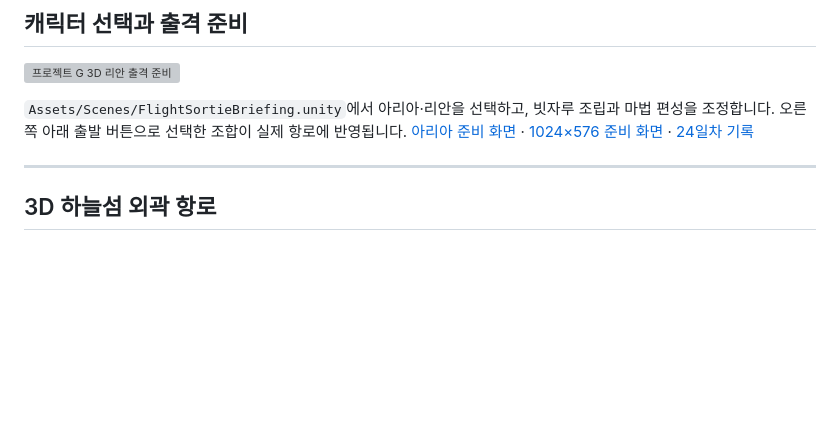
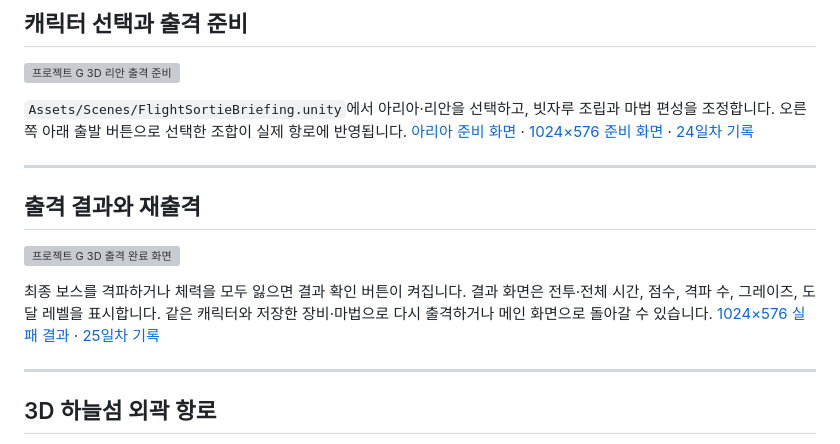
Before and after one commit to siwoo440/Project-G, a Markdown page: README.md, the part around the change. Drawn GitHub-style; blank space fills up the shorter version; grey boxes are pictures that could not be loaded.

Commit message:
25일차 : 출격 결과와 재출격 추가
최종 보스 격파와 피격 실패 결과 씬 연결 추가
같은 캐릭터와 장비로 재출격 및 전투 상태 초기화 추가
전투·전체 시간 집계 수정
Unity 테스트·Windows 결과 이미지와 README 추가

```diff
--- a/README.md
+++ b/README.md
@@ -16,6 +16,13 @@ Windows 빌드는 `Assets/Scenes/FlightMainMenu.unity`에서 시작합니다.
 ![프로젝트 G 3D 리안 출격 준비](docs/screenshots/3d-day-24-rian.png)
 
 `Assets/Scenes/FlightSortieBriefing.unity`에서 아리아·리안을 선택하고, 빗자루 조립과 마법 편성을 조정합니다. 오른쪽 아래 출발 버튼으로 선택한 조합이 실제 항로에 반영됩니다. [아리아 준비 화면](docs/screenshots/3d-day-24-aria.png) · [1024×576 준비 화면](docs/screenshots/3d-day-24-briefing-1024.png) · [24일차 기록](docs/development/3d-day-24.md)
+
+---
+## 출격 결과와 재출격
+
+![프로젝트 G 3D 출격 완료 화면](docs/screenshots/3d-day-25-clear.png)
+
+최종 보스를 격파하거나 체력을 모두 잃으면 결과 확인 버튼이 켜집니다. 결과 화면은 전투·전체 시간, 점수, 격파 수, 그레이즈, 도달 레벨을 표시합니다. 같은 캐릭터와 저장한 장비·마법으로 다시 출격하거나 메인 화면으로 돌아갈 수 있습니다. [1024×576 실패 결과](docs/screenshots/3d-day-25-failed-1024.png) · [25일차 기록](docs/development/3d-day-25.md)
 
 ---
 ## 3D 하늘섬 외곽 항로
```
Also changed, not shown: docs/development/3d-day-25.md (added, +18 -0 lines), docs/screenshots/3d-day-25-failed-1024.png (added), 14 other files.
